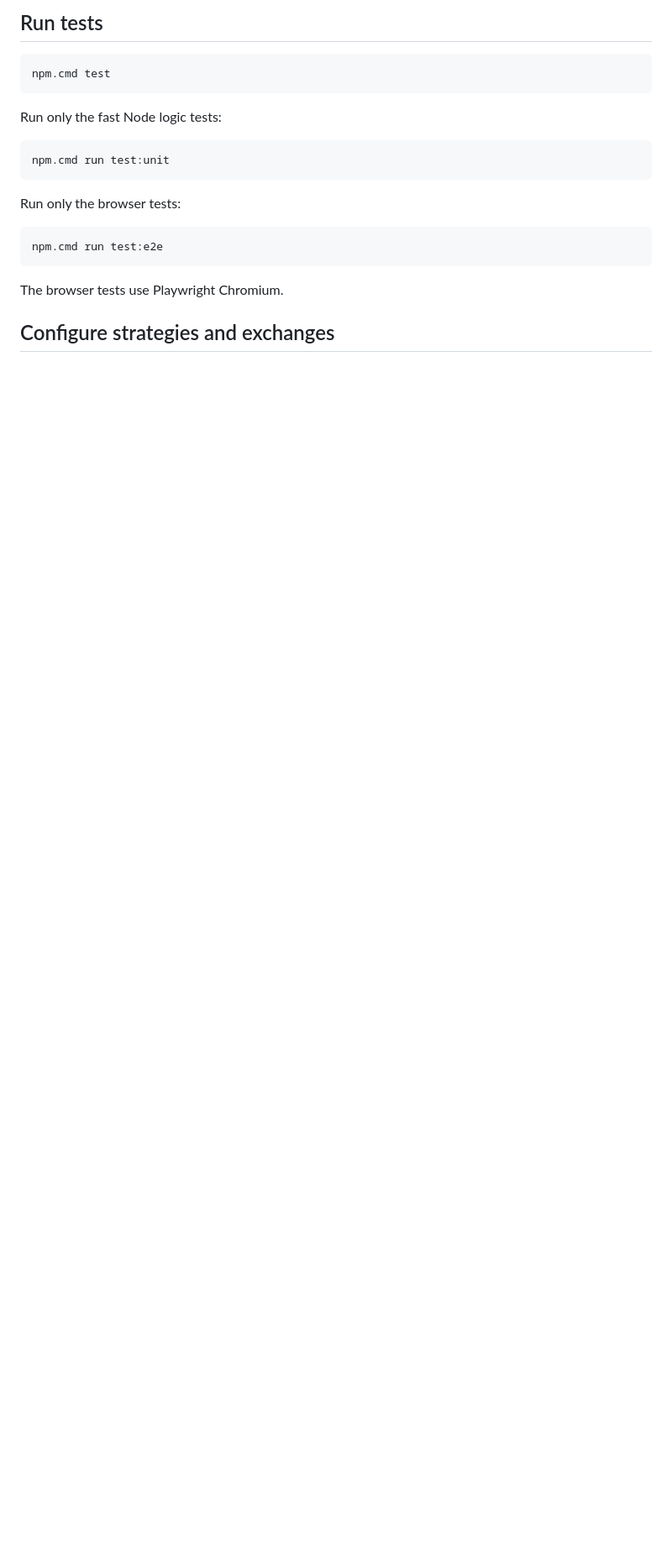
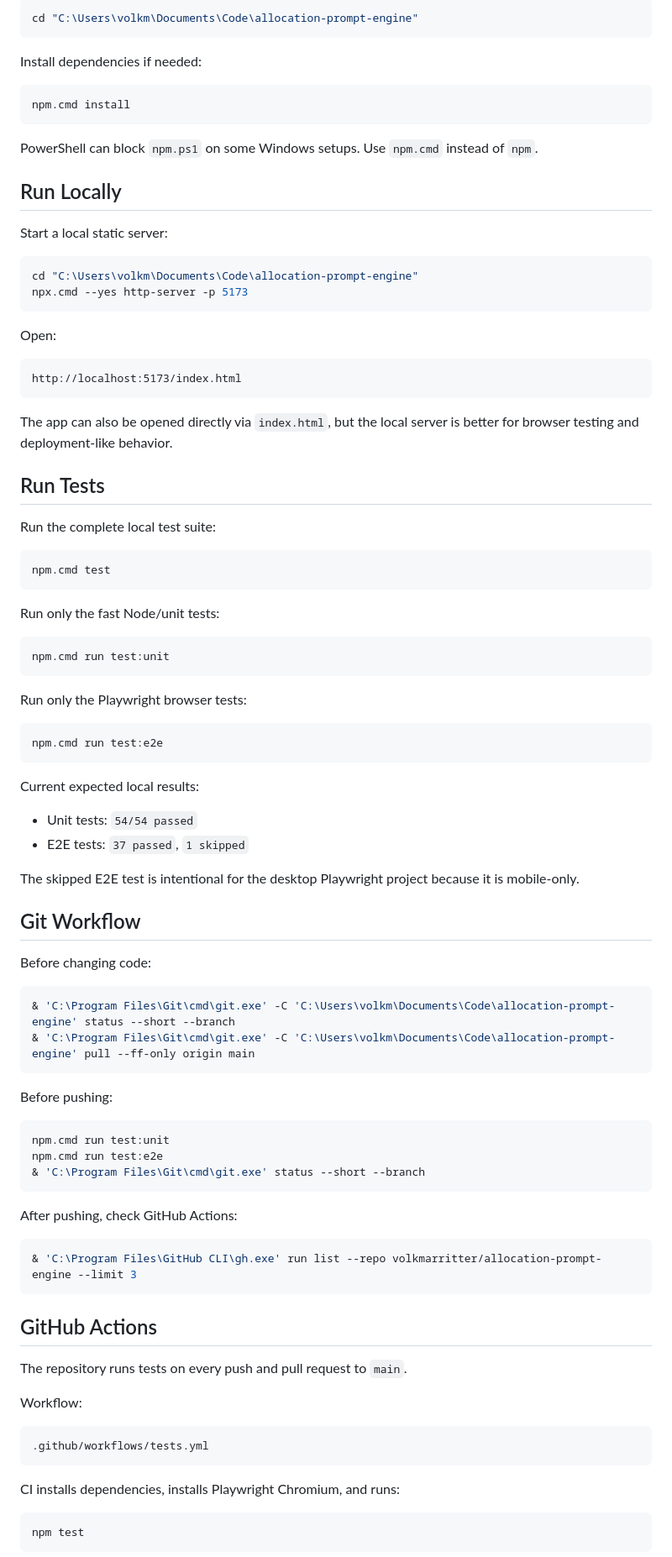
Before and after one commit to volkmarritter/allocation-prompt-engine, a Markdown page: README.md, the part around one of its changes. Shown at 84% size. Rendered like a GitHub page; blank space fills up the shorter version.

````diff
--- a/README.md
+++ b/README.md
@@ -22,22 +65,96 @@ Open `index.html` in a modern browser.
 
-## Run tests
+```powershell
+cd "C:\Users\volkm\Documents\Code\allocation-prompt-engine"
+```
+
+Install dependencies if needed:
+
+```powershell
+npm.cmd install
+```
+
+PowerShell can block `npm.ps1` on some Windows setups. Use `npm.cmd` instead of `npm`.
+
+## Run Locally
+
+Start a local static server:
+
+```powershell
+cd "C:\Users\volkm\Documents\Code\allocation-prompt-engine"
+npx.cmd --yes http-server -p 5173
+```
+
+Open:
+
+```text
+http://localhost:5173/index.html
+```
+
+The app can also be opened directly via `index.html`, but the local server is better for browser testing and deployment-like behavior.
+
+## Run Tests
+
+Run the complete local test suite:
 
 ```powershell
 npm.cmd test
 ```
 
-Run only the fast Node logic tests:
+Run only the fast Node/unit tests:
 
 ```powershell
 npm.cmd run test:unit
 ```
 
-Run only the browser tests:
+Run only the Playwright browser tests:
 
 ```powershell
 npm.cmd run test:e2e
 ```
 
-The browser tests use Playwright Chromium.
+Current expected local results:
 
-## Configure strategies and exchanges
+- Unit tests: `54/54 passed`
+- E2E tests: `37 passed`, `1 skipped`
+
+The skipped E2E test is intentional for the desktop Playwright project because it is mobile-only.
+
+## Git Workflow
+
+Before changing code:
+
+```powershell
+& 'C:\Program Files\Git\cmd\git.exe' -C 'C:\Users\volkm\Documents\Code\allocation-prompt-engine' status --short --branch
+& 'C:\Program Files\Git\cmd\git.exe' -C 'C:\Users\volkm\Documents\Code\allocation-prompt-engine' pull --ff-only origin main
+```
+
+Before pushing:
+
+```powershell
+npm.cmd run test:unit
+npm.cmd run test:e2e
+& 'C:\Program Files\Git\cmd\git.exe' status --short --branch
+```
+
+After pushing, check GitHub Actions:
+
+```powershell
+& 'C:\Program Files\GitHub CLI\gh.exe' run list --repo volkmarritter/allocation-prompt-engine --limit 3
+```
+
+## GitHub Actions
+
+The repository runs tests on every push and pull request to `main`.
+
+Workflow:
+
+```text
+.github/workflows/tests.yml
+```
+
+CI installs dependencies, installs Playwright Chromium, and runs:
+
+```bash
+npm test
+```
+
````
Also changed, not shown: other parts of README.md (+151 -43 lines).
